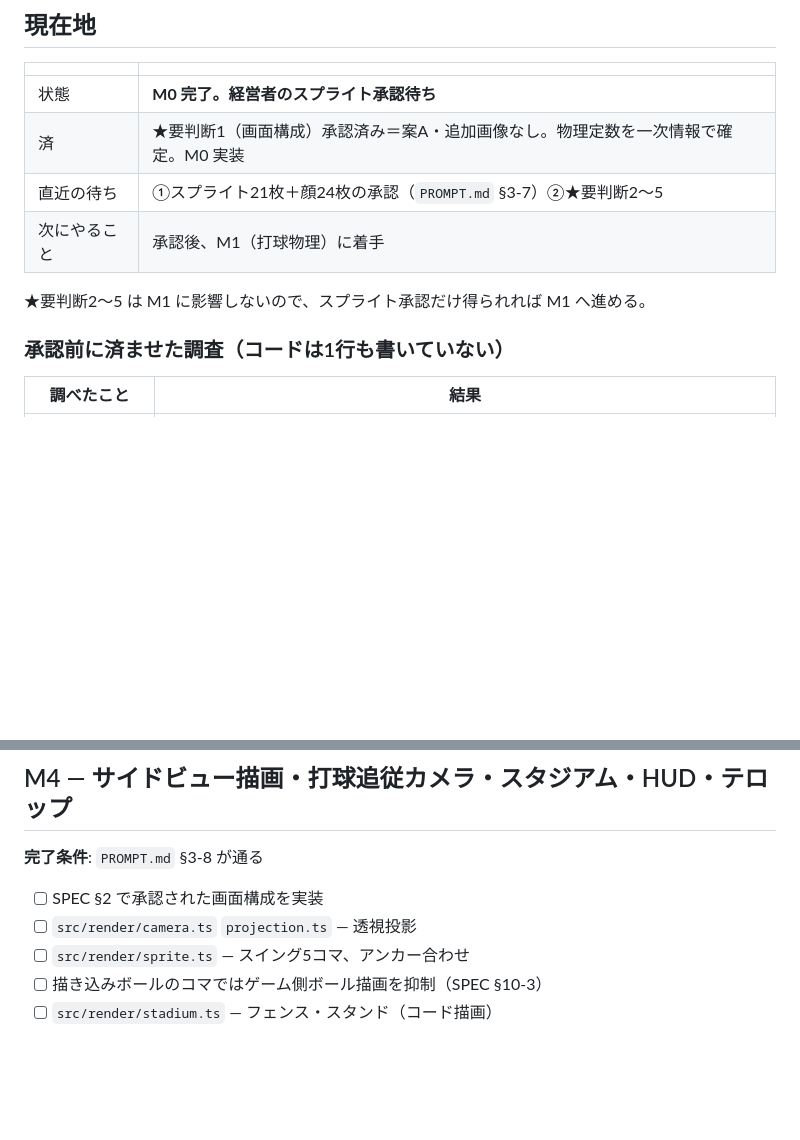
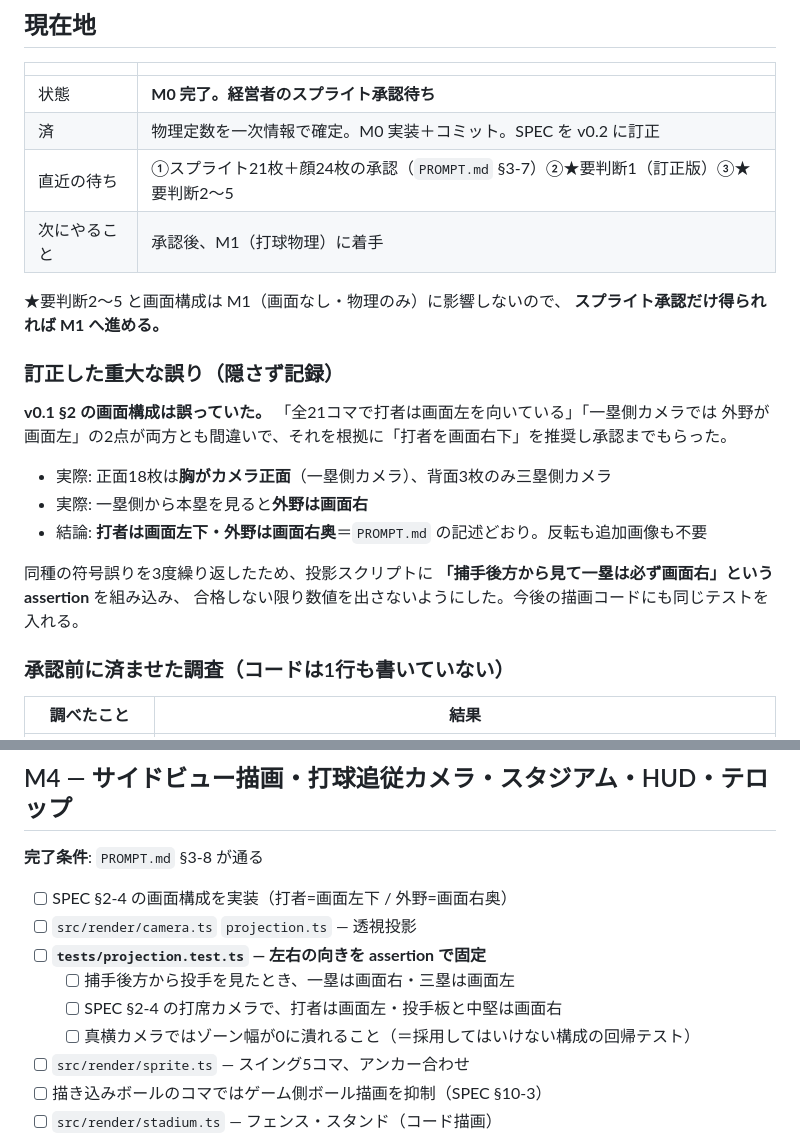
Before and after one commit to basket-group-takaya/homerun-derby, a Markdown page: docs/PROGRESS.md, 2 parts joined by grey strips. GitHub-like rendering; blank space fills up the shorter version.

```diff
--- a/docs/PROGRESS.md
+++ b/docs/PROGRESS.md
@@ -11,11 +11,25 @@
 | | |
 |---|---|
 | 状態 | **M0 完了。経営者のスプライト承認待ち** |
-| 済 | ★要判断1（画面構成）承認済み＝案A・追加画像なし。物理定数を一次情報で確定。M0 実装 |
-| 直近の待ち | ①スプライト21枚＋顔24枚の承認（`PROMPT.md` §3-7）②★要判断2〜5 |
+| 済 | 物理定数を一次情報で確定。M0 実装＋コミット。SPEC を v0.2 に訂正 |
+| 直近の待ち | ①スプライト21枚＋顔24枚の承認（`PROMPT.md` §3-7）②★要判断1（訂正版）③★要判断2〜5 |
 | 次にやること | 承認後、M1（打球物理）に着手 |
 
-★要判断2〜5 は M1 に影響しないので、スプライト承認だけ得られれば M1 へ進める。
+★要判断2〜5 と画面構成は M1（画面なし・物理のみ）に影響しないので、
+**スプライト承認だけ得られれば M1 へ進める。**
+
+### 訂正した重大な誤り（隠さず記録）
+
+**v0.1 §2 の画面構成は誤っていた。** 「全21コマで打者は画面左を向いている」「一塁側カメラでは
+外野が画面左」の2点が両方とも間違いで、それを根拠に「打者を画面右下」を推奨し承認までもらった。
+
+- 実際: 正面18枚は**胸がカメラ正面**（一塁側カメラ）、背面3枚のみ三塁側カメラ
+- 実際: 一塁側から本塁を見ると**外野は画面右**
+- 結論: **打者は画面左下・外野は画面右奥**＝`PROMPT.md` の記述どおり。反転も追加画像も不要
+
+同種の符号誤りを3度繰り返したため、投影スクリプトに
+**「捕手後方から見て一塁は必ず画面右」という assertion** を組み込み、
+合格しない限り数値を出さないようにした。今後の描画コードにも同じテストを入れる。
 
 ### 承認前に済ませた調査（コードは1行も書いていない）
 
@@ -144,8 +158,12 @@ Node の型ストリップに頼らないので実験的機能を使わずに済
 
 **完了条件**: `PROMPT.md` §3-8 が通る
 
-- [ ] SPEC §2 で承認された画面構成を実装
+- [ ] SPEC §2-4 の画面構成を実装（打者=画面左下 / 外野=画面右奥）
 - [ ] `src/render/camera.ts` `projection.ts` — 透視投影
+- [ ] **`tests/projection.test.ts` — 左右の向きを assertion で固定**
+  - [ ] 捕手後方から投手を見たとき、一塁は画面右・三塁は画面左
+  - [ ] SPEC §2-4 の打席カメラで、打者は画面左・投手板と中堅は画面右
+  - [ ] 真横カメラではゾーン幅が0に潰れること（＝採用してはいけない構成の回帰テスト）
 - [ ] `src/render/sprite.ts` — スイング5コマ、アンカー合わせ
 - [ ] 描き込みボールのコマではゲーム側ボール描画を抑制（SPEC §10-3）
 - [ ] `src/render/stadium.ts` — フェンス・スタンド（コード描画）
```
Also changed, not shown: docs/SPEC.md (+61 -30 lines).
